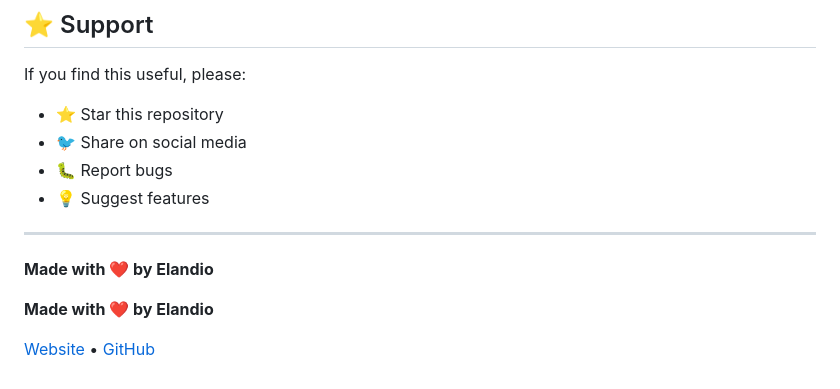
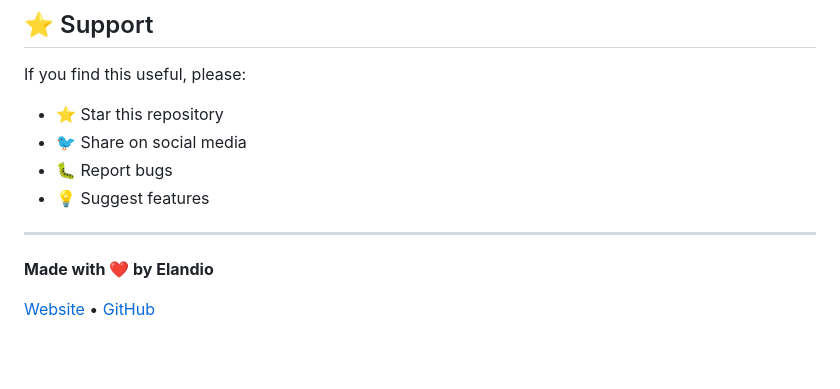
Before and after one commit to elandio-com/elandio-trim, a Markdown page: README.md, the part around the change. GitHub-like rendering; blank space fills up the shorter version.

```diff
--- a/README.md
+++ b/README.md
@@ -231,7 +231,6 @@ If you find this useful, please:
 
 ---
 
-**Made with ❤️ by Elandio**
 
 **Made with ❤️ by Elandio**
 
```
